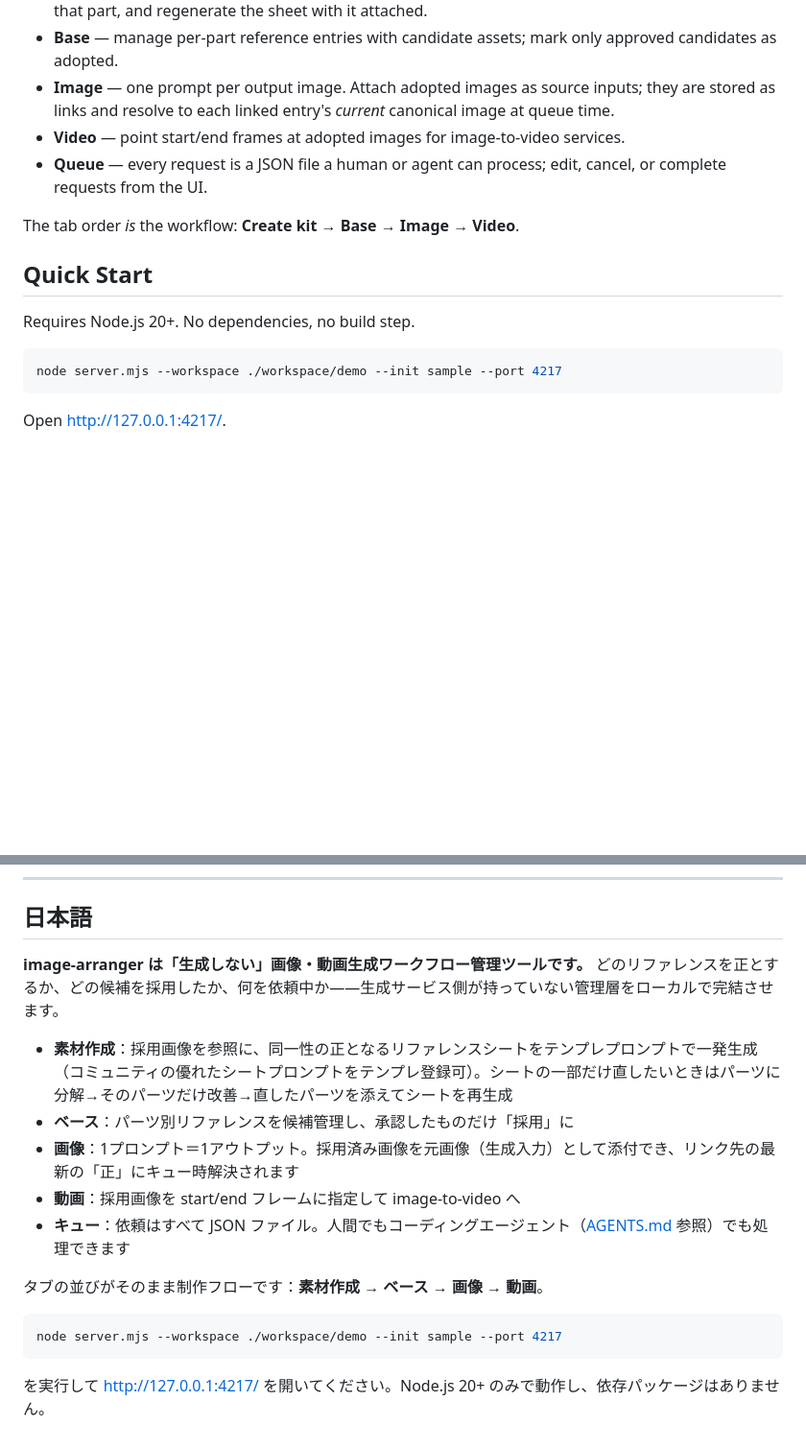
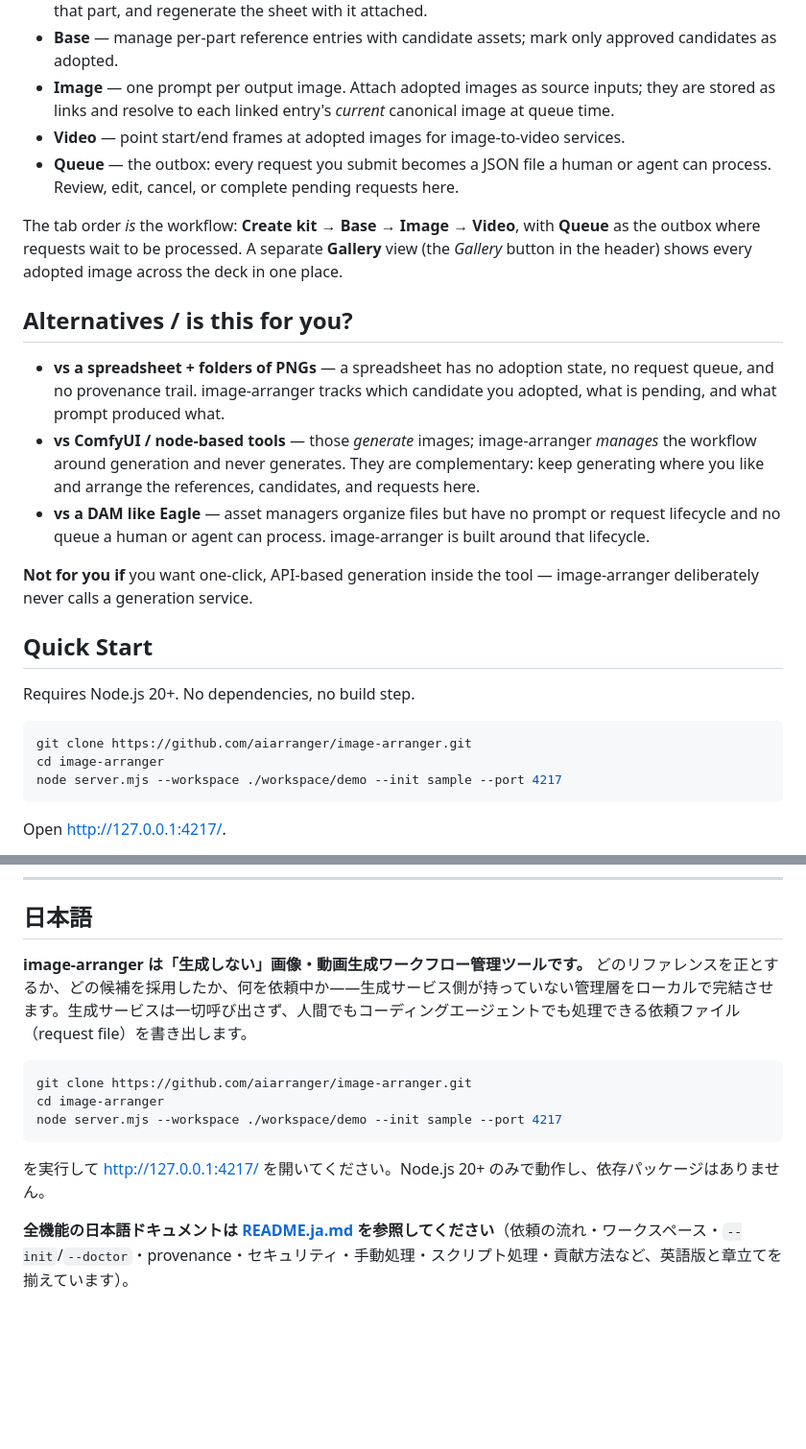
Before and after one commit to aiarranger/image-arranger, a Markdown page: README.md, 2 parts joined by grey strips. Shown at 96% size. Rendered like a GitHub page; blank space fills up the shorter version.

````diff
--- a/README.md
+++ b/README.md
@@ -19,15 +19,25 @@ image-arranger gives that workflow structure:
 - **Base** — manage per-part reference entries with candidate assets; mark only approved candidates as adopted.
 - **Image** — one prompt per output image. Attach adopted images as source inputs; they are stored as links and resolve to each linked entry's *current* canonical image at queue time.
 - **Video** — point start/end frames at adopted images for image-to-video services.
-- **Queue** — every request is a JSON file a human or agent can process; edit, cancel, or complete requests from the UI.
+- **Queue** — the outbox: every request you submit becomes a JSON file a human or agent can process. Review, edit, cancel, or complete pending requests here.
 
-The tab order *is* the workflow: **Create kit → Base → Image → Video**.
+The tab order *is* the workflow: **Create kit → Base → Image → Video**, with **Queue** as the outbox where requests wait to be processed. A separate **Gallery** view (the *Gallery* button in the header) shows every adopted image across the deck in one place.
+
+## Alternatives / is this for you?
+
+- **vs a spreadsheet + folders of PNGs** — a spreadsheet has no adoption state, no request queue, and no provenance trail. image-arranger tracks which candidate you adopted, what is pending, and what prompt produced what.
+- **vs ComfyUI / node-based tools** — those *generate* images; image-arranger *manages* the workflow around generation and never generates. They are complementary: keep generating where you like and arrange the references, candidates, and requests here.
+- **vs a DAM like Eagle** — asset managers organize files but have no prompt or request lifecycle and no queue a human or agent can process. image-arranger is built around that lifecycle.
+
+**Not for you if** you want one-click, API-based generation inside the tool — image-arranger deliberately never calls a generation service.
 
 ## Quick Start
 
 Requires Node.js 20+. No dependencies, no build step.
 
 ```bash
+git clone https://github.com/aiarranger/image-arranger.git
+cd image-arranger
 node server.mjs --workspace ./workspace/demo --init sample --port 4217
 ```
 
@@ -102,18 +143,14 @@ See [CONTRIBUTING.md](CONTRIBUTING.md). The short version: keep it dependency-fr
 
 ## 日本語
 
-**image-arranger は「生成しない」画像・動画生成ワークフロー管理ツールです。** どのリファレンスを正とするか、どの候補を採用したか、何を依頼中か——生成サービス側が持っていない管理層をローカルで完結させます。
-
-- **素材作成**：採用画像を参照に、同一性の正となるリファレンスシートをテンプレプロンプトで一発生成（コミュニティの優れたシートプロンプトをテンプレ登録可）。シートの一部だけ直したいときはパーツに分解→そのパーツだけ改善→直したパーツを添えてシートを再生成
-- **ベース**：パーツ別リファレンスを候補管理し、承認したものだけ「採用」に
-- **画像**：1プロンプト＝1アウトプット。採用済み画像を元画像（生成入力）として添付でき、リンク先の最新の「正」にキュー時解決されます
-- **動画**：採用画像を start/end フレームに指定して image-to-video へ
-- **キュー**：依頼はすべて JSON ファイル。人間でもコーディングエージェント（[AGENTS.md](AGENTS.md) 参照）でも処理できます
-
-タブの並びがそのまま制作フローです：**素材作成 → ベース → 画像 → 動画**。
+**image-arranger は「生成しない」画像・動画生成ワークフロー管理ツールです。** どのリファレンスを正とするか、どの候補を採用したか、何を依頼中か——生成サービス側が持っていない管理層をローカルで完結させます。生成サービスは一切呼び出さず、人間でもコーディングエージェントでも処理できる依頼ファイル（request file）を書き出します。
 
 ```bash
+git clone https://github.com/aiarranger/image-arranger.git
+cd image-arranger
 node server.mjs --workspace ./workspace/demo --init sample --port 4217
 ```
 
 を実行して <http://127.0.0.1:4217/> を開いてください。Node.js 20+ のみで動作し、依存パッケージはありません。
+
+**全機能の日本語ドキュメントは [README.ja.md](README.ja.md) を参照してください**（依頼の流れ・ワークスペース・`--init`/`--doctor`・provenance・セキュリティ・手動処理・スクリプト処理・貢献方法など、英語版と章立てを揃えています）。
````
Also changed, not shown: other parts of README.md (+33 -2 lines), README.ja.md (added, +140 -0 lines).
